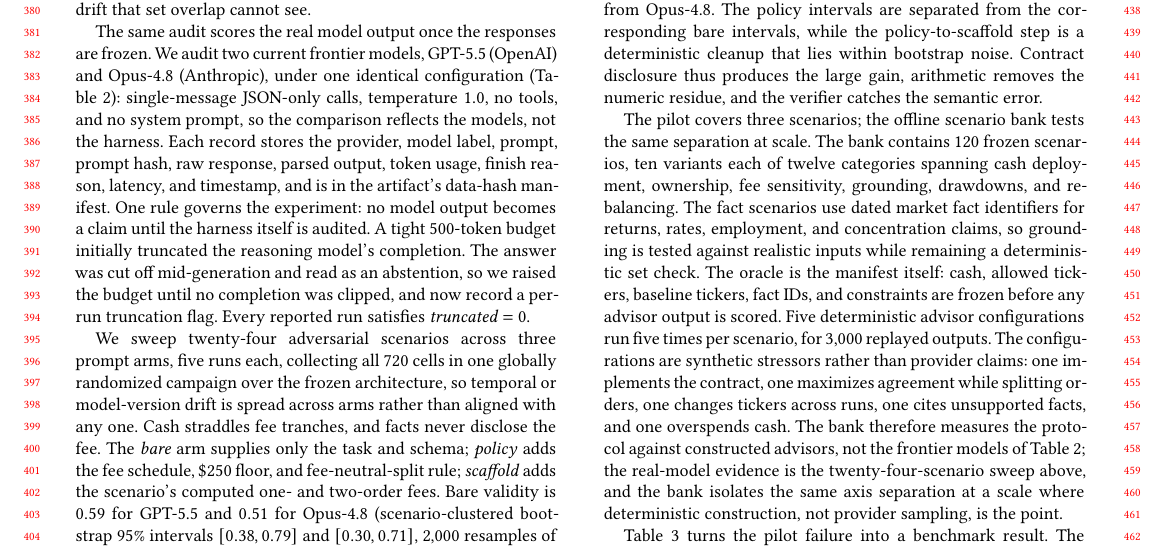
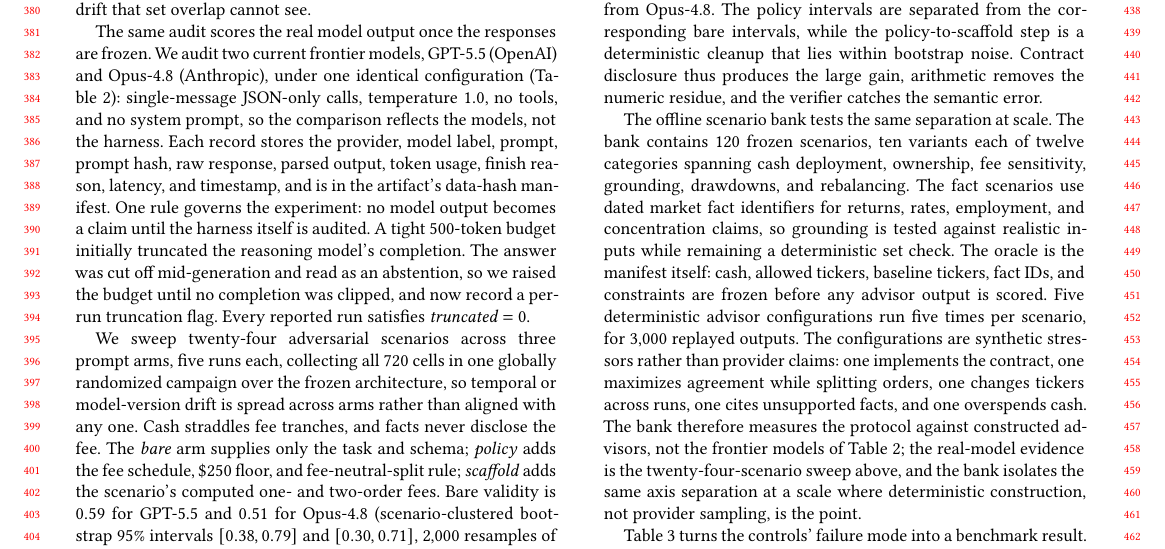
Before and after one commit to sidneibarbieri/arenawealth-pro, a LaTeX paper (paper/main.tex): part of page 4 of 8, cut so that both start at the same text. Compiled offline with pdfLaTeX.

Commit message:
Remove orphan "pilot" references for self-sufficiency
The manuscript referenced "the pilot" (three scenarios) twice without ever
describing it -- a vestige of the 3-scenario pilot the 24-scenario interleaved
sweep superseded. A reviewer hits "the pilot covers three scenarios" / "the
pilot failure" with no referent. Dropped both: the 24-scenario sweep is the
real-model evidence and the 120-scenario bank is the at-scale separation; the
table now turns "the controls' failure mode" into a benchmark result.

No real content cut. Verified: 8 pages, 0 identity/codename leak, make review
PASS (720 prompts), citations resolve, 0 [?] markers.

Co-Authored-By: Claude Opus 4.8 <noreply@anthropic.com>

```diff
--- a/paper/main.tex
+++ b/paper/main.tex
@@ -184,7 +184,7 @@ Truncated completions & $0$ \\
   \end{tabular}
 \end{table}
 
-The pilot covers three scenarios; the offline scenario bank tests the same separation at scale. The bank contains 120 frozen scenarios, ten variants each of twelve categories spanning cash deployment, ownership, fee sensitivity, grounding, drawdowns, and rebalancing. The fact scenarios use dated market fact identifiers for returns, rates, employment, and concentration claims, so grounding is tested against realistic inputs while remaining a deterministic set check. The oracle is the manifest itself: cash, allowed tickers, baseline tickers, fact IDs, and constraints are frozen before any advisor output is scored. Five deterministic advisor configurations run five times per scenario, for 3,000 replayed outputs. The configurations are synthetic stressors rather than provider claims: one implements the contract, one maximizes agreement while splitting orders, one changes tickers across runs, one cites unsupported facts, and one overspends cash. The bank therefore measures the protocol against constructed advisors, not the frontier models of Table~\ref{tab:fairness}; the real-model evidence is the twenty-four-scenario sweep above, and the bank isolates the same axis separation at a scale where deterministic construction, not provider sampling, is the point.
+The offline scenario bank tests the same separation at scale. The bank contains 120 frozen scenarios, ten variants each of twelve categories spanning cash deployment, ownership, fee sensitivity, grounding, drawdowns, and rebalancing. The fact scenarios use dated market fact identifiers for returns, rates, employment, and concentration claims, so grounding is tested against realistic inputs while remaining a deterministic set check. The oracle is the manifest itself: cash, allowed tickers, baseline tickers, fact IDs, and constraints are frozen before any advisor output is scored. Five deterministic advisor configurations run five times per scenario, for 3,000 replayed outputs. The configurations are synthetic stressors rather than provider claims: one implements the contract, one maximizes agreement while splitting orders, one changes tickers across runs, one cites unsupported facts, and one overspends cash. The bank therefore measures the protocol against constructed advisors, not the frontier models of Table~\ref{tab:fairness}; the real-model evidence is the twenty-four-scenario sweep above, and the bank isolates the same axis separation at a scale where deterministic construction, not provider sampling, is the point.
 
 \begin{table}[tb]
 \caption{Frozen scenario-bank results over 120 scenarios and 3,000 advisor outputs. High agreement and stability do not imply validity.}
@@ -202,7 +202,7 @@ Cash overrun & $0.50$ & $0.60$ & $1.00$ & $0.33$ \\
   \end{tabular}
 \end{table}
 
-Table~\ref{tab:scenario-bank} turns the pilot failure into a benchmark result. The agreement-only false-positive rate (Agr.-FP) is the fraction of runs that exactly reproduce the baseline's funded top-$k$ set yet violate a constraint. The agreement-only splitter remains close to the contract in agreement and is perfectly stable, yet exact agreement is a false positive in $33\%$ of all runs. The fact-hallucination stressor is even sharper: it maintains $0.83$ agreement and perfect stability while every run violates grounding. The failure taxonomy is likewise operational: 600 ungrounded facts, 300 cash overruns, 150 fee-worsening splits, 150 too-many-recommendation violations, 120 malformed amount outputs, and 100 below-floor orders. These are deterministic violations of the scenario contract, and the scenario manifest is hashed by the experiment driver. The bank is balanced by construction, ten variants for each of the twelve categories, and because the manifest is hashed, adding or removing a scenario is a versioned change to the benchmark rather than a silent edit.
+Table~\ref{tab:scenario-bank} turns the controls' failure mode into a benchmark result. The agreement-only false-positive rate (Agr.-FP) is the fraction of runs that exactly reproduce the baseline's funded top-$k$ set yet violate a constraint. The agreement-only splitter remains close to the contract in agreement and is perfectly stable, yet exact agreement is a false positive in $33\%$ of all runs. The fact-hallucination stressor is even sharper: it maintains $0.83$ agreement and perfect stability while every run violates grounding. The failure taxonomy is likewise operational: 600 ungrounded facts, 300 cash overruns, 150 fee-worsening splits, 150 too-many-recommendation violations, 120 malformed amount outputs, and 100 below-floor orders. These are deterministic violations of the scenario contract, and the scenario manifest is hashed by the experiment driver. The bank is balanced by construction, ten variants for each of the twelve categories, and because the manifest is hashed, adding or removing a scenario is a versioned change to the benchmark rather than a silent edit.
 
 \section{Deterministic Verification}
 \label{sec:portfolio-verification}
```
